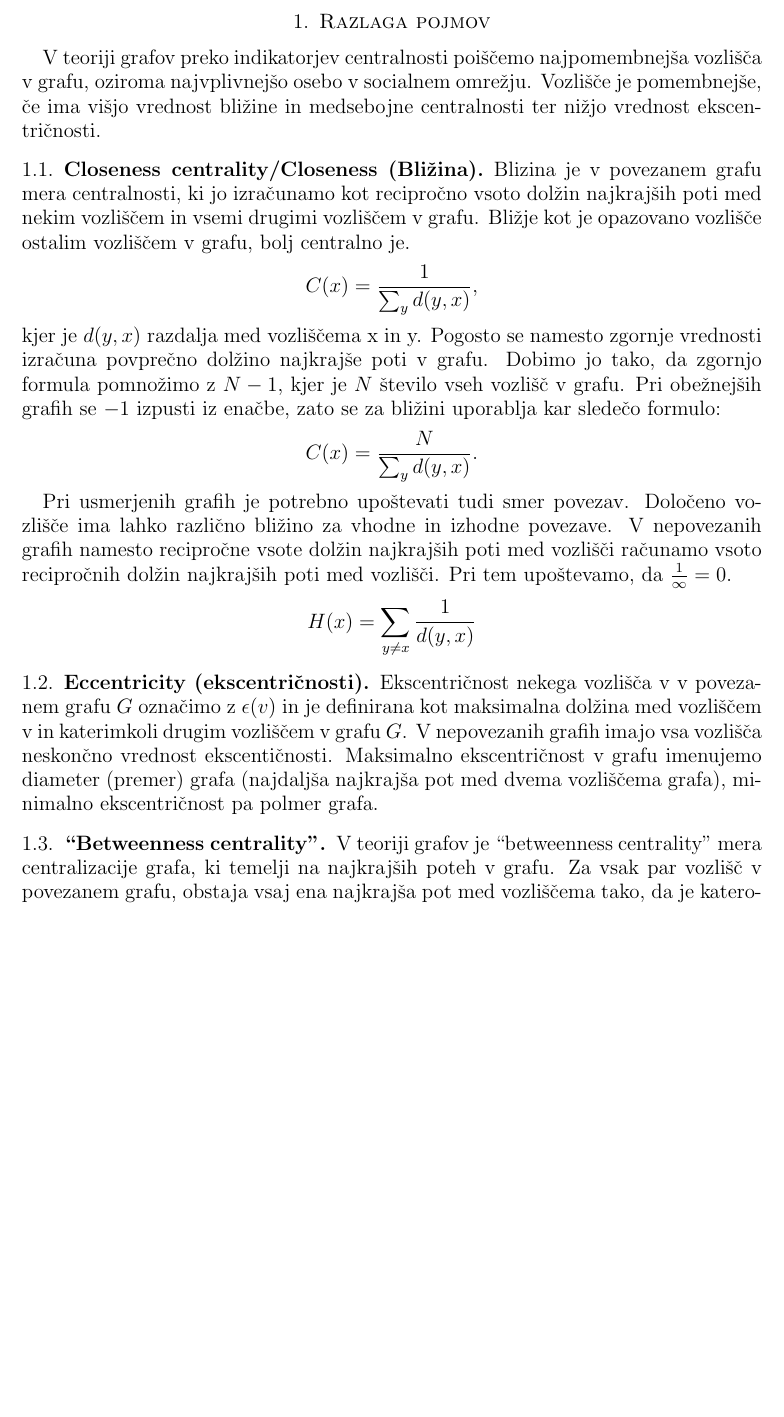
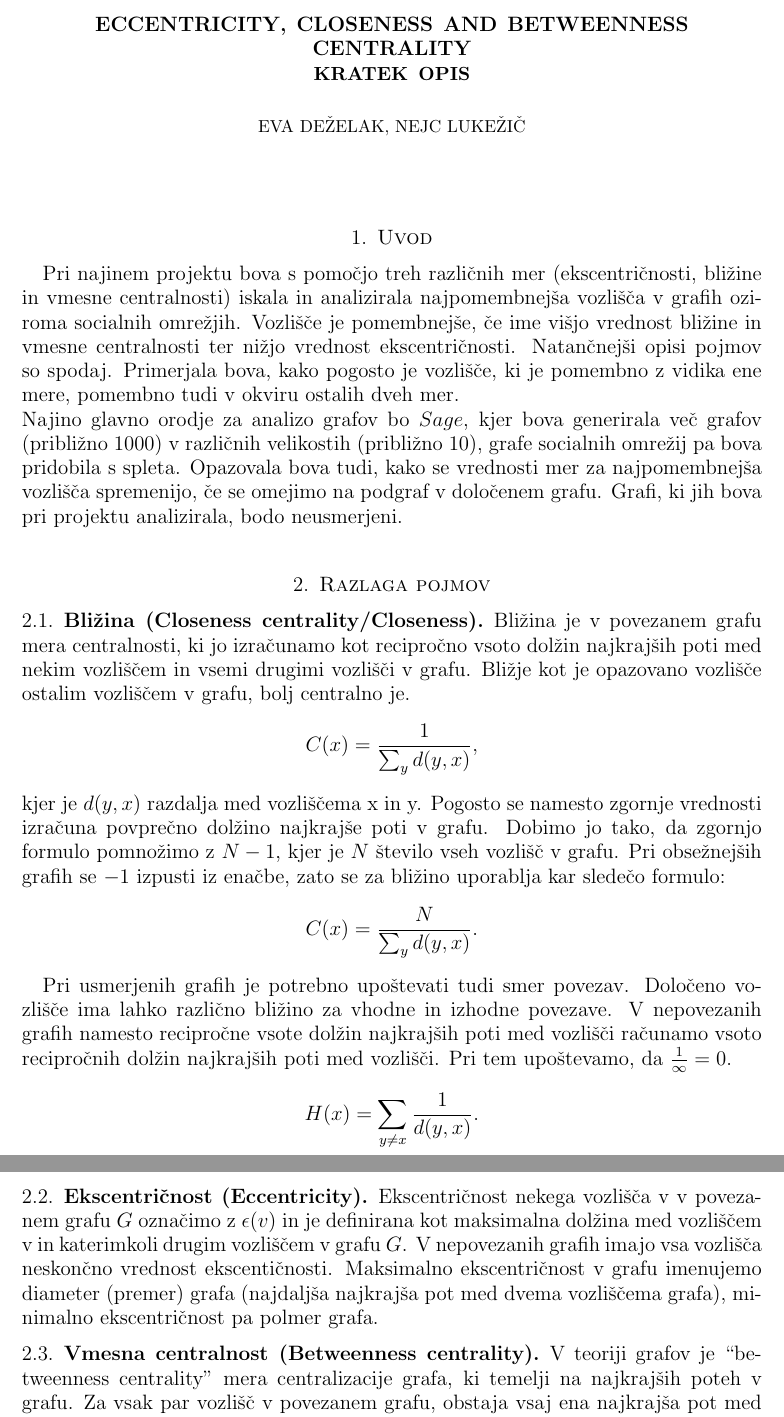
Before and after one commit to nejclu/Eccentricity-Closeness-BetweennessCentrality, a LaTeX paper (razlaga pojmov.tex): part of page 1 of 2 before the commit and two parts of pages 1 and 2 of 2 after it, the two joined at a grey line, cut at the place of the change, the shorter picture padded with empty space. Compiled offline with pdfLaTeX.

Commit message:
Update razlaga pojmov.tex

```diff
--- a/razlaga pojmov.tex
+++ b/razlaga pojmov.tex
@@ -21,29 +21,37 @@
 
 \begin{document}
 
+\title{Eccentricity, closeness and betweenness centrality \\
+\small Kratek opis}
+
+\author{Eva Deželak, Nejc Lukežič}
+\maketitle
+
+\section{Uvod}
+Pri najinem projektu bova s pomočjo treh različnih mer (ekscentričnosti, bližine in vmesne centralnosti) iskala in analizirala najpomembnejša vozlišča v grafih oziroma socialnih omrežjih. Vozlišče je pomembnejše, če ime višjo vrednost bližine in vmesne centralnosti ter nižjo vrednost ekscentričnosti. Natančnejši opisi pojmov so spodaj. Primerjala bova, kako pogosto je vozlišče, ki je pomembno z vidika ene mere, pomembno tudi v okviru ostalih dveh mer.\\
+Najino glavno orodje za analizo grafov bo $Sage$, kjer bova generirala več grafov (približno 1000) v različnih velikostih (približno 10), grafe socialnih omrežij pa bova pridobila s spleta. Opazovala bova tudi, kako se vrednosti mer za najpomembnejša vozlišča spremenijo, če se omejimo na podgraf v določenem grafu. Grafi, ki jih bova pri projektu analizirala, bodo neusmerjeni.
+
 \section{Razlaga pojmov}
 
-V teoriji grafov preko indikatorjev centralnosti poiščemo najpomembnejša vozlišča v grafu, oziroma najvplivnejšo osebo v socialnem omrežju. Vozlišče je pomembnejše, če ima višjo vrednost bližine in medsebojne centralnosti ter nižjo vrednost ekscentričnosti.
+\subsection{Bližina (Closeness centrality/Closeness)}
 
-\subsection{Closeness centrality/Closeness (Bližina)}
-
-Blizina je v povezanem grafu mera centralnosti, ki jo izračunamo kot recipročno vsoto dolžin najkrajših poti med nekim vozliščem in vsemi drugimi vozliščem v grafu. Bližje kot je opazovano vozlišče ostalim vozliščem v grafu, bolj centralno je.
+Bližina je v povezanem grafu mera centralnosti, ki jo izračunamo kot recipročno vsoto dolžin najkrajših poti med nekim vozliščem in vsemi drugimi vozlišči v grafu. Bližje kot je opazovano vozlišče ostalim vozliščem v grafu, bolj centralno je.
 $$C(x) = \frac{1}{\sum_{y}^{} d(y,x)}, $$
 kjer je $d(y, x)$ razdalja med vozliščema x in y.
-Pogosto se namesto zgornje vrednosti izračuna povprečno dolžino najkrajše poti v grafu. Dobimo jo tako, da zgornjo formula pomnožimo z $N-1$, kjer je $N$ število vseh vozlišč v grafu. Pri obežnejših grafih se $-1$ izpusti iz enačbe, zato se za bližini uporablja kar sledečo formulo:
+Pogosto se namesto zgornje vrednosti izračuna povprečno dolžino najkrajše poti v grafu. Dobimo jo tako, da zgornjo formulo pomnožimo z $N-1$, kjer je $N$ število vseh vozlišč v grafu. Pri obsežnejših grafih se $-1$ izpusti iz enačbe, zato se za bližino uporablja kar sledečo formulo:
 $$C(x) = \frac{N}{\sum_{y}^{} d(y,x)}.$$
 
 Pri usmerjenih grafih je potrebno upoštevati tudi smer povezav. Določeno vozlišče ima lahko različno bližino za vhodne in izhodne povezave.
 V nepovezanih grafih namesto recipročne vsote dolžin najkrajših poti med vozlišči računamo vsoto recipročnih dolžin najkrajših poti med vozlišči. Pri tem upoštevamo, da $\frac{1}{\infty} = 0.$
-$$H(x) = \sum_{y \ne x}^{} \frac{1}{d(y, x)}$$
+$$H(x) = \sum_{y \ne x}^{} \frac{1}{d(y, x)}.$$
 
 
-\subsection{Eccentricity (ekscentričnosti)}
+\subsection{Ekscentričnost (Eccentricity)}
 Ekscentričnost nekega vozlišča v  v povezanem grafu $G$ označimo z $\epsilon(v)$ in je definirana kot maksimalna dolžina med vozliščem v in katerimkoli drugim vozliščem v grafu $G$. V nepovezanih grafih imajo vsa vozlišča neskončno vrednost ekscentičnosti.
 Maksimalno ekscentričnost v grafu imenujemo diameter (premer) grafa (najdaljša najkrajša pot med dvema vozliščema grafa), minimalno ekscentričnost pa polmer grafa.
 
 
-\subsection{“Betweenness centrality”}
+\subsection{Vmesna centralnost (Betweenness centrality)}
 
 V teoriji grafov je “betweenness centrality” mera centralizacije grafa, ki temelji na najkrajših poteh v grafu. Za vsak par vozlišč v povezanem grafu, obstaja vsaj ena najkrajša pot med vozliščema tako, da je katerokoli število povezav, po katerih gre ta pot (za neutežene grafe) ali pa vsota uteži na povezavah (za utežene grafe) minimalna. “Betweenness centrality” za vsako vozlišče je število teh najkrajših poti, ki grejo skozi vozlišče. “Betweenness centrality” se uporablja v mnogih problemih v teoriji omrežij, tudi v problemih povezanih s socialnimi omrežji, biologijo in transportom. V telekomunicijskem omrežju ima vozlišče z višjim “betweenness centrality” večjo kontrolo nad omrežjem, ker bo več informacij teklo čez to vozlišče. “Betweenness centrality” vozlišča $v$ je podana z izrazom:
 $$g(v) = \sum_{s \ne v \ne t}^{ } \frac{\sigma_{st} (v)}{\sigma_{st}}$$
```
